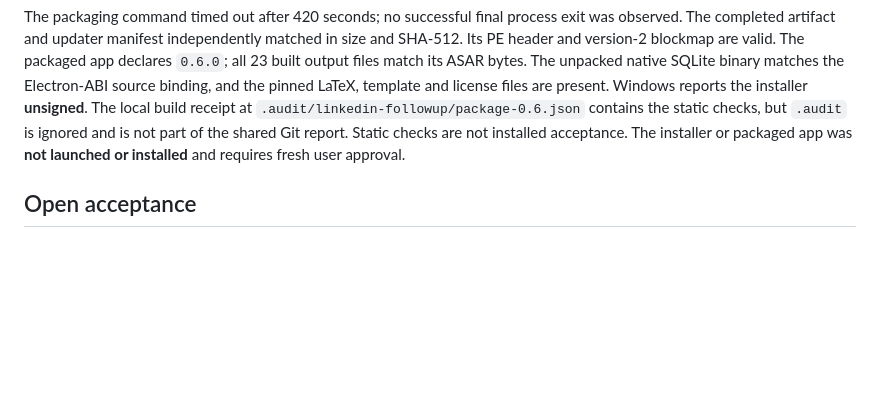
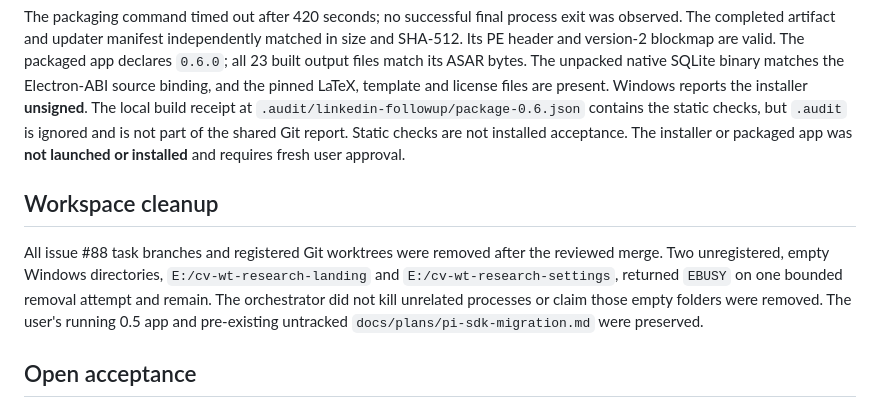
Before and after one commit to MakCoder-2004/ATS-CV-Creator, a Markdown page: docs/validation/universal-research-0.6.0.md, the part around the change. Rendered like a GitHub page; blank space fills up the shorter version.

Commit message:
docs: record remaining empty cleanup directories

```diff
--- a/docs/validation/universal-research-0.6.0.md
+++ b/docs/validation/universal-research-0.6.0.md
@@ -35,6 +35,10 @@ SHA-256 3dc230cd5ba69400a8012c4a5f36147f9d93e430d61e985aafdfb6282d8a011e
 
 The packaging command timed out after 420 seconds; no successful final process exit was observed. The completed artifact and updater manifest independently matched in size and SHA-512. Its PE header and version-2 blockmap are valid. The packaged app declares `0.6.0`; all 23 built output files match its ASAR bytes. The unpacked native SQLite binary matches the Electron-ABI source binding, and the pinned LaTeX, template and license files are present. Windows reports the installer **unsigned**. The local build receipt at `.audit/linkedin-followup/package-0.6.json` contains the static checks, but `.audit` is ignored and is not part of the shared Git report. Static checks are not installed acceptance. The installer or packaged app was **not launched or installed** and requires fresh user approval.
 
+## Workspace cleanup
+
+All issue #88 task branches and registered Git worktrees were removed after the reviewed merge. Two unregistered, empty Windows directories, `E:/cv-wt-research-landing` and `E:/cv-wt-research-settings`, returned `EBUSY` on one bounded removal attempt and remain. The orchestrator did not kill unrelated processes or claim those empty folders were removed. The user's running 0.5 app and pre-existing untracked `docs/plans/pi-sdk-migration.md` were preserved.
+
 ## Open acceptance
 
 [Installed validation #89](https://github.com/MakCoder-2004/ATS-CV-Creator/issues/89) remains open. It requires the user's approved fresh Windows installation, native SQLite persistence and reopen, encrypted-key behavior, exact source review and run-specific consent, actual Pi output assessment, provider/network failure behavior and accessible light/dark/narrow interactions. A passing development build or a static installer inspection cannot satisfy those checks. Persistent rights for third-party fetched text and indexed snippets have not been established; the user chose temporary review and analysis, not storage. Existing saved drafts and exported files remain separate from this feature.
```
